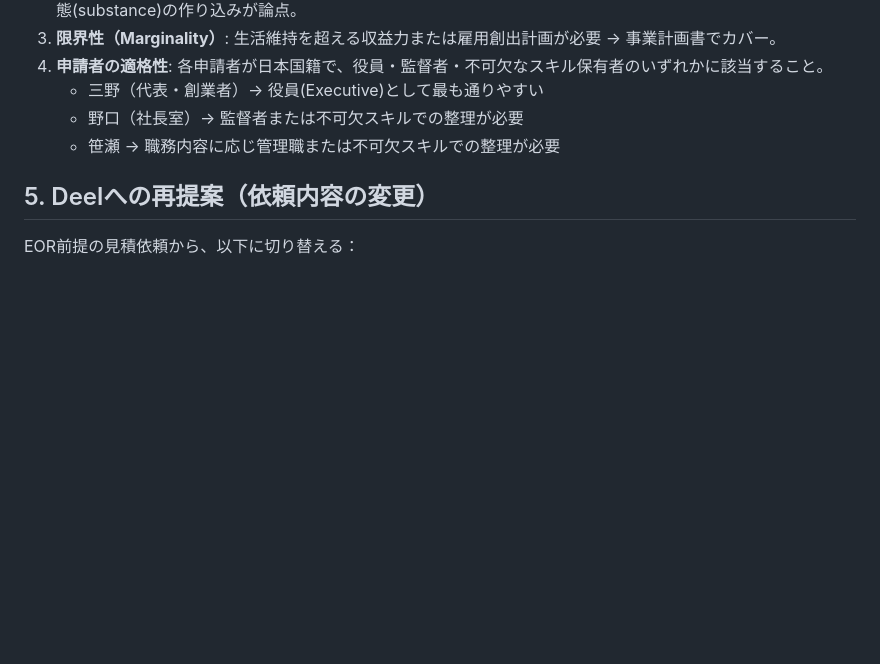
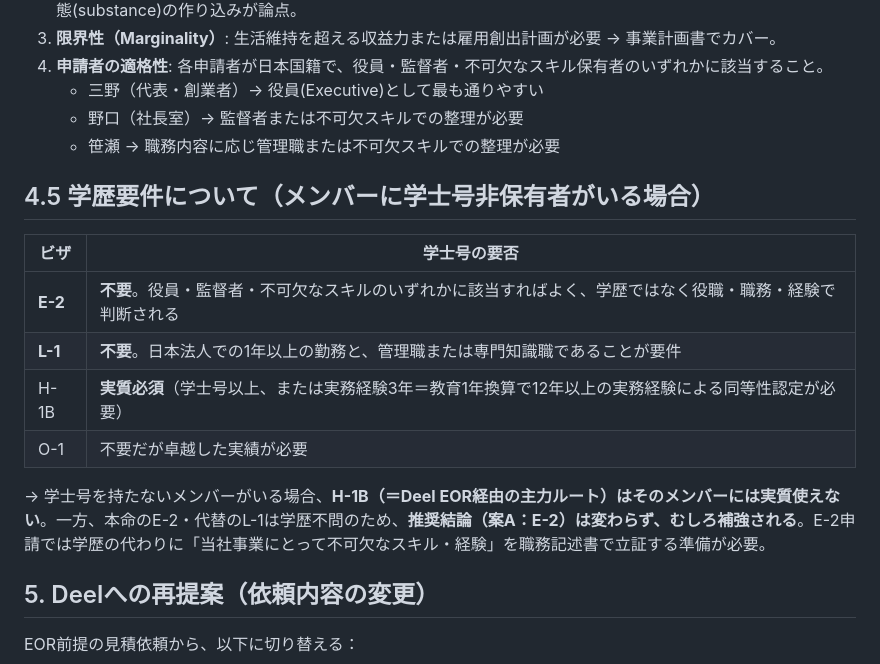
Before and after one commit to ruisasase-pyrenee/pyrenee-slack-agent, a Markdown page: docs/deel-us-visa-estimate-v2.md, the part around the change. Rendered like a GitHub page; blank space fills up the shorter version.

Commit message:
Note visa education requirements for members without bachelor's degree
Co-Authored-By: Claude Fable 5 <noreply@anthropic.com>
Claude-Session: https://claude.ai/code/session_01Qfa97kszPyJUhH72ZafgTo

```diff
--- a/docs/deel-us-visa-estimate-v2.md
+++ b/docs/deel-us-visa-estimate-v2.md
@@ -65,6 +65,17 @@
    - 野口（社長室）→ 監督者または不可欠スキルでの整理が必要
    - 笹瀬 → 職務内容に応じ管理職または不可欠スキルでの整理が必要
 
+## 4.5 学歴要件について（メンバーに学士号非保有者がいる場合）
+
+| ビザ | 学士号の要否 |
+|---|---|
+| **E-2** | **不要**。役員・監督者・不可欠なスキルのいずれかに該当すればよく、学歴ではなく役職・職務・経験で判断される |
+| **L-1** | **不要**。日本法人での1年以上の勤務と、管理職または専門知識職であることが要件 |
+| H-1B | **実質必須**（学士号以上、または実務経験3年＝教育1年換算で12年以上の実務経験による同等性認定が必要） |
+| O-1 | 不要だが卓越した実績が必要 |
+
+→ 学士号を持たないメンバーがいる場合、**H-1B（＝Deel EOR経由の主力ルート）はそのメンバーには実質使えない**。一方、本命のE-2・代替のL-1は学歴不問のため、**推奨結論（案A：E-2）は変わらず、むしろ補強される**。E-2申請では学歴の代わりに「当社事業にとって不可欠なスキル・経験」を職務記述書で立証する準備が必要。
+
 ## 5. Deelへの再提案（依頼内容の変更）
 
 EOR前提の見積依頼から、以下に切り替える：
```
